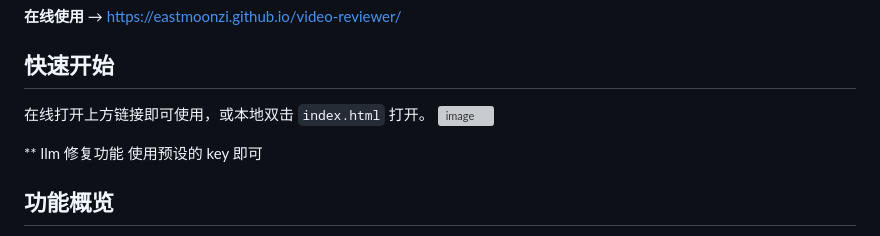
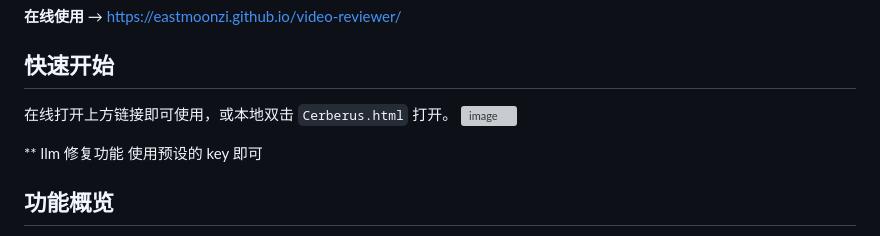
Before and after one commit to eastmoonzi/video-reviewer, a Markdown page: README.md, the part around the change. Drawn GitHub-style; grey boxes are pictures that could not be loaded.

Commit message:
Change local file name from index.html to Cerberus.html
Updated the local file name in the usage instructions.

```diff
--- a/README.md
+++ b/README.md
@@ -6,7 +6,7 @@
 
 ## 快速开始
 
-在线打开上方链接即可使用，或本地双击 `index.html` 打开。
+在线打开上方链接即可使用，或本地双击 `Cerberus.html` 打开。
 <img width="1440" height="750" alt="image" src="https://github.com/user-attachments/assets/ce86dfb6-f2f6-4acb-84e2-ae3f5ac344e4" />
 
 ** llm 修复功能
```
